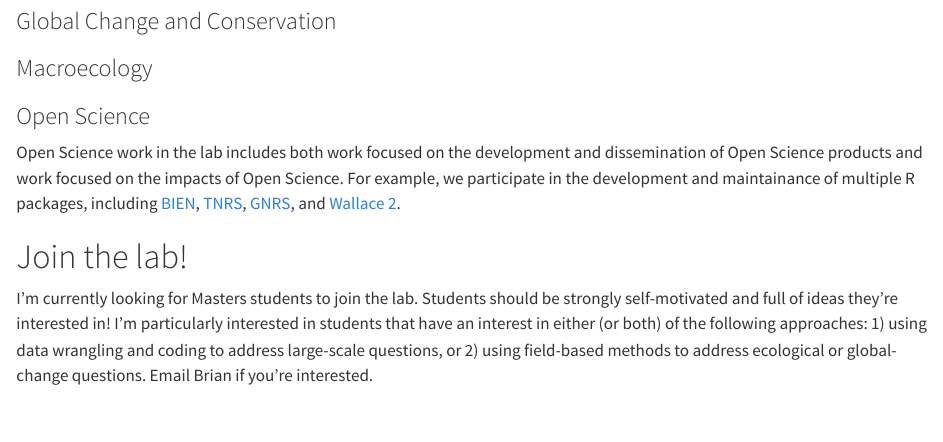
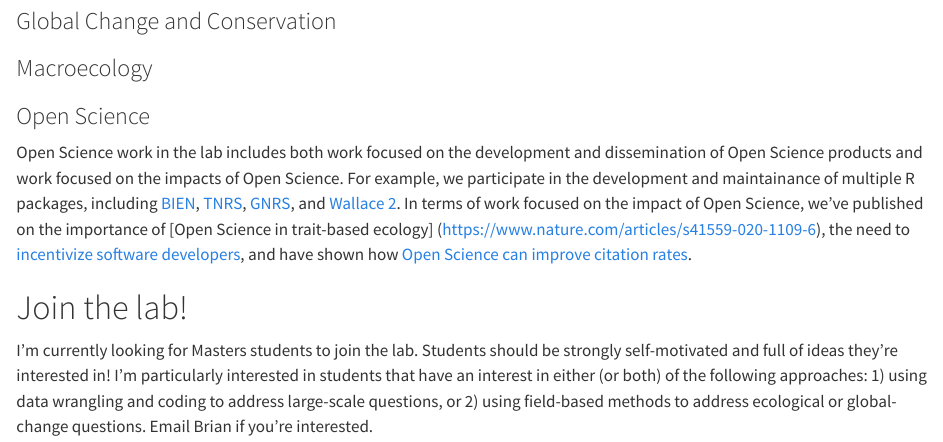
Before and after one commit to MaitnerLab/MaitnerLab.github.io, a Quarto document (index.qmd): the page in a window 1100 px wide, from 270 px down. Rendered offline with R 4.5, knitr and Pandoc in place of Quarto, with nearby package versions.

Commit message:
Update index.qmd

```diff
--- a/index.qmd
+++ b/index.qmd
@@ -7,7 +7,7 @@ The focus of the lab is (primarily) on topics related to biodiversity, including
 ### Macroecology
 
 ### Open Science
-Open Science work in the lab includes both work focused on the development and dissemination of Open Science products and work focused on the impacts of Open Science. For example, we participate in the development and maintainance of multiple R packages, including [BIEN](https://doi.org/10.1111/2041-210X.12861), [TNRS](https://cran.r-project.org/package=TNRS), [GNRS](https://doi.org/10.1371/journal.pone.0268162), and [Wallace 2](https://doi.org/10.1111/ecog.06547).
+Open Science work in the lab includes both work focused on the development and dissemination of Open Science products and work focused on the impacts of Open Science. For example, we participate in the development and maintainance of multiple R packages, including [BIEN](https://doi.org/10.1111/2041-210X.12861), [TNRS](https://cran.r-project.org/package=TNRS), [GNRS](https://doi.org/10.1371/journal.pone.0268162), and [Wallace 2](https://doi.org/10.1111/ecog.06547). In terms of work focused on the impact of Open Science, we've published on the importance of [Open Science in trait-based ecology] (https://www.nature.com/articles/s41559-020-1109-6), the need to [incentivize software developers](https://www.nature.com/articles/s41559-023-02008-w), and have shown how [Open Science can improve citation rates](https://doi.org/10.1002/ece3.70030).
 
 
 # Join the lab!
```
